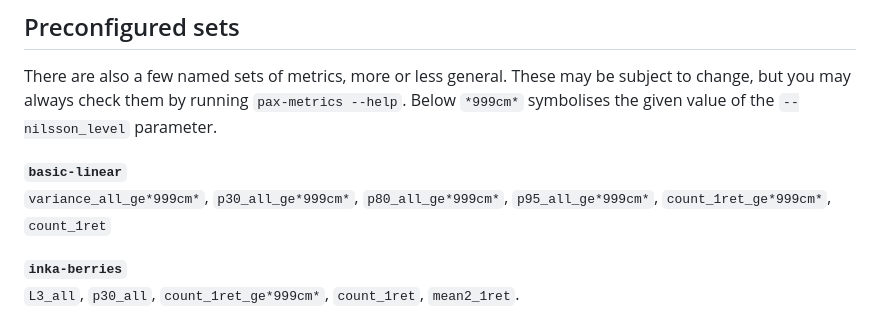
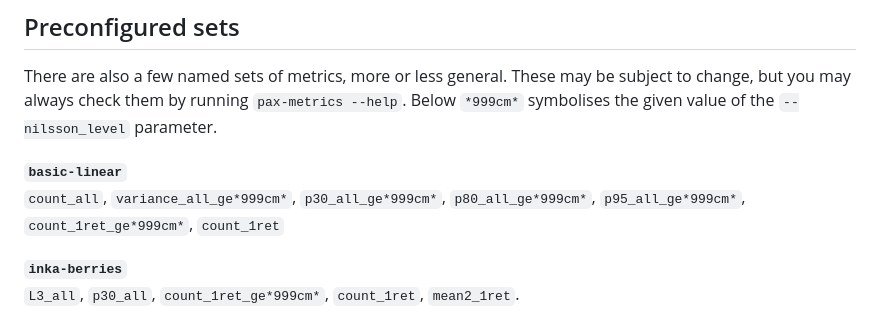
Before and after one commit to Snuggan/pax2, a Markdown page: documentation/metrics-how-to-specify.md, the part around the change. Drawn GitHub-style.

Commit message:
Updated docs with count_all is in basic-linear.

```diff
--- a/documentation/metrics-how-to-specify.md
+++ b/documentation/metrics-how-to-specify.md
@@ -39,7 +39,7 @@ These may be subject to change, but you may always check them by running `pax-me
 Below `*999cm*` symbolises the given value of the `--nilsson_level` parameter.
 
 **`basic-linear`**
-`variance_all_ge*999cm*`, `p30_all_ge*999cm*`, `p80_all_ge*999cm*`, `p95_all_ge*999cm*`, `count_1ret_ge*999cm*`, `count_1ret`
+`count_all`, `variance_all_ge*999cm*`, `p30_all_ge*999cm*`, `p80_all_ge*999cm*`, `p95_all_ge*999cm*`, `count_1ret_ge*999cm*`, `count_1ret`
 
 **`inka-berries`**
 `L3_all`, `p30_all`, `count_1ret_ge*999cm*`, `count_1ret`, `mean2_1ret`.
```
